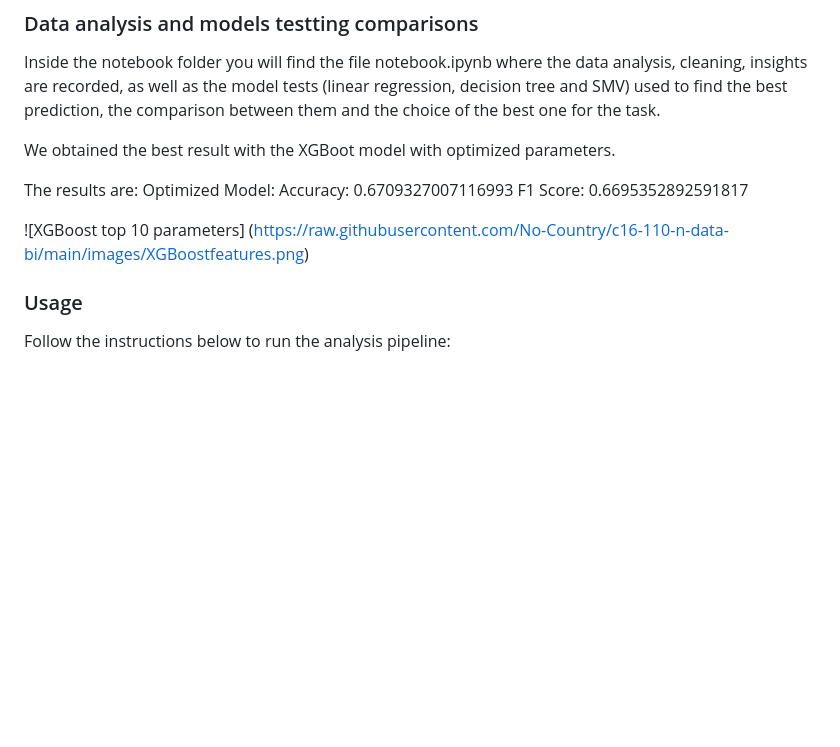
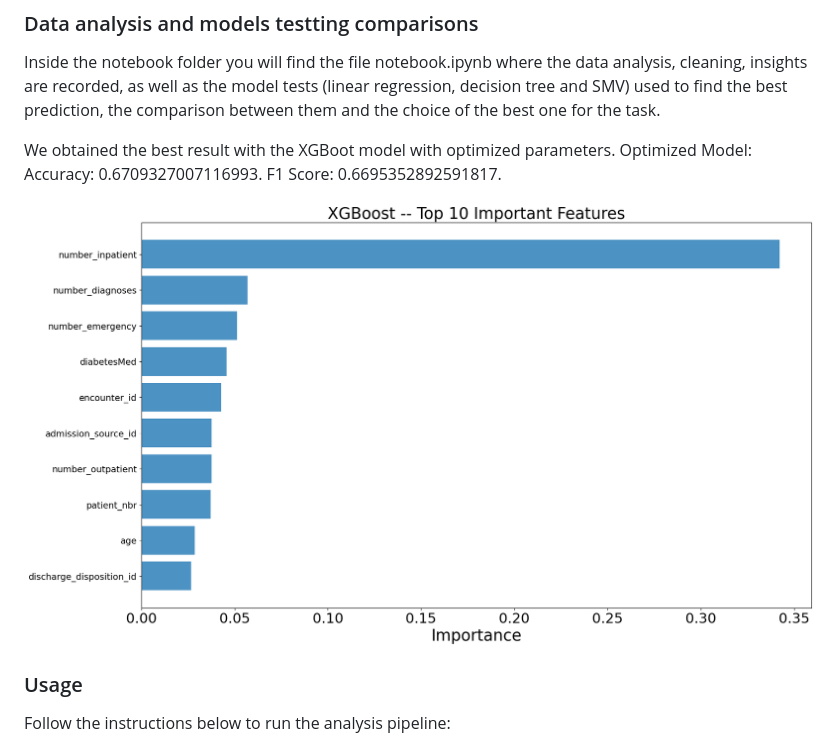
Before and after one commit to No-Country/c16-110-n-data-bi, a Markdown page: README.md, the part around the change. Rendered like a GitHub page; blank space fills up the shorter version.

```diff
--- a/README.md
+++ b/README.md
@@ -33,14 +33,11 @@ The raw data set Diabetes 130-US hospitals for years 1999-2008 Data Set can be f
 Inside the notebook folder you will find the file notebook.ipynb where the data analysis, cleaning, insights are recorded, as well as the model tests (linear regression, decision tree and SMV) used to find the best prediction, the comparison between them and the choice of the best one for the task.
 
 We obtained the best result with the XGBoot model with optimized parameters.
+Optimized Model:
+Accuracy:  0.6709327007116993.
+F1 Score:  0.6695352892591817.
 
-The results are:
-Optimized Model:
-Accuracy:  0.6709327007116993
-F1 Score:  0.6695352892591817
-
-<span>![</span><span>XGBoost top 10 parameters</span><span>]</span>
-<span>(</span><span>https://raw.githubusercontent.com/No-Country/c16-110-n-data-bi/main/images/XGBoostfeatures.png</span><span>)</span>
+![XGBoost top 10 parameters](https://raw.githubusercontent.com/No-Country/c16-110-n-data-bi/main/images/XGBoostfeatures.png)
 
 ### Usage
 
```
